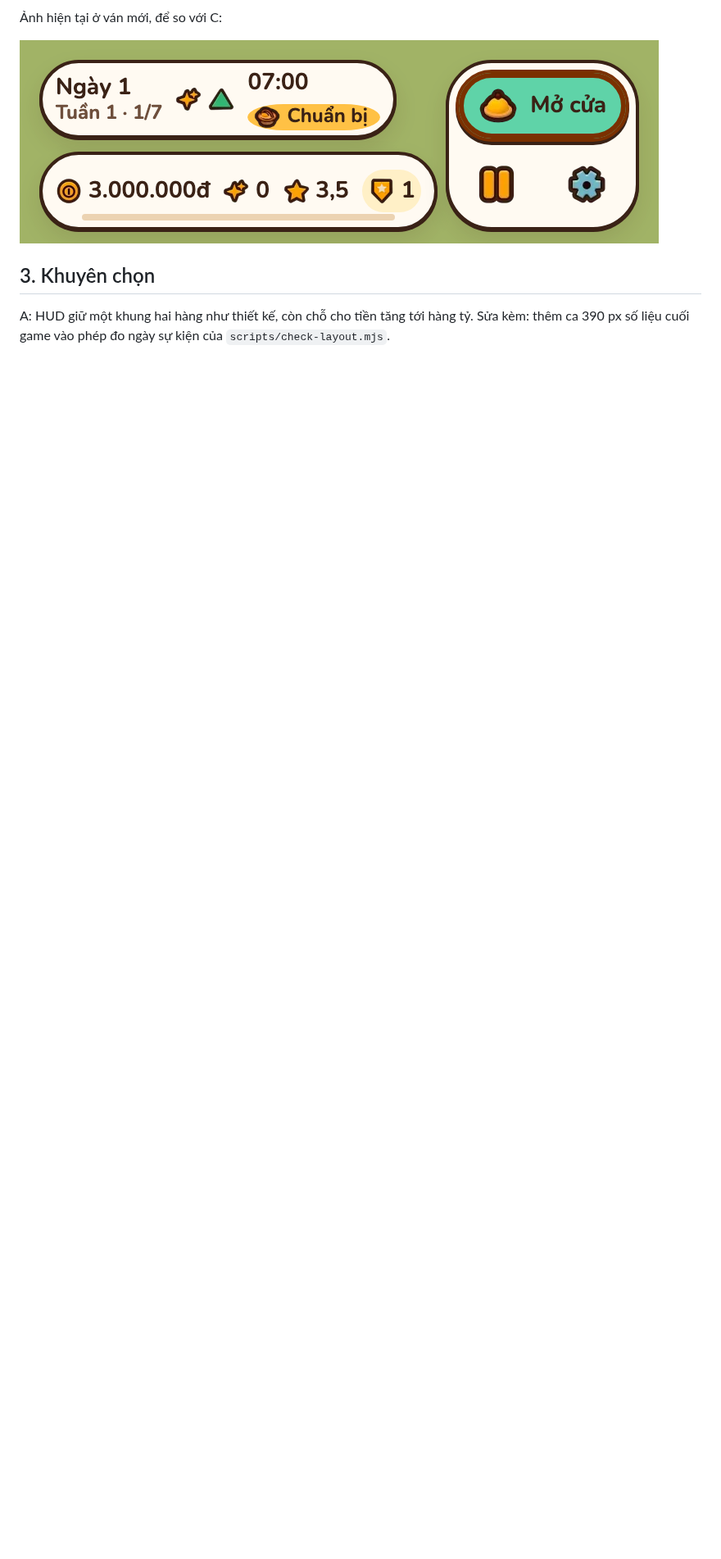
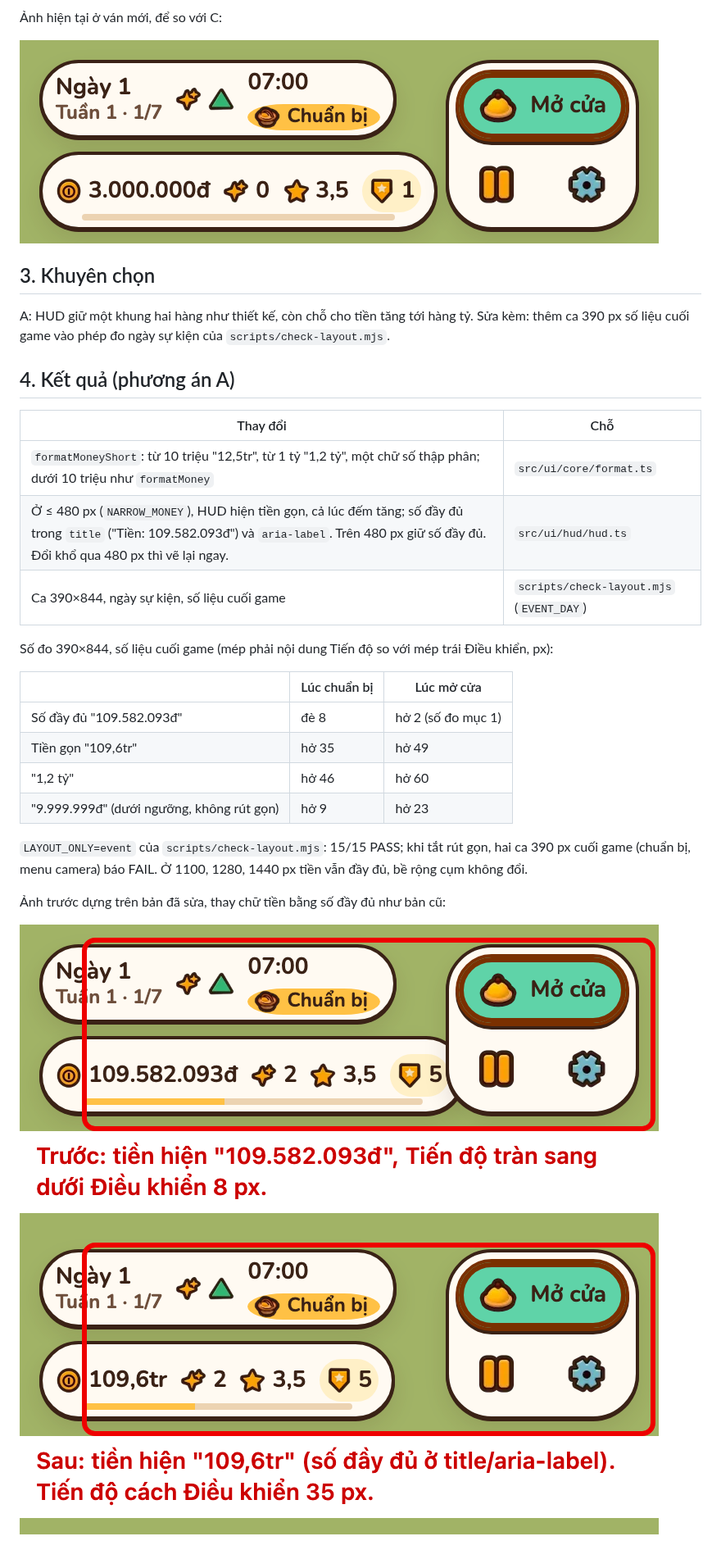
Before and after one commit to quangphung218/coffee-shop-tycoon-3d, a Markdown page: docs/reports/hud-390-overlap.md, the part around one of its changes. Shown at 82% size. Rendered like a GitHub page; pictures changed too: docs/reports/hud-390-overlap/after-late-prep.png (added), docs/reports/hud-390-overlap/before-late-prep-full.png (added); blank space fills up the shorter version.

```diff
--- a/docs/reports/hud-390-overlap.md
+++ b/docs/reports/hud-390-overlap.md
@@ -49,3 +49,27 @@ C, Tiến độ tự xuống dòng, cuối game và ván mới:
 ## 3. Khuyên chọn
 
 A: HUD giữ một khung hai hàng như thiết kế, còn chỗ cho tiền tăng tới hàng tỷ. Sửa kèm: thêm ca 390 px số liệu cuối game vào phép đo ngày sự kiện của `scripts/check-layout.mjs`.
+
+## 4. Kết quả (phương án A)
+
+| Thay đổi | Chỗ |
+| --- | --- |
+| `formatMoneyShort`: từ 10 triệu "12,5tr", từ 1 tỷ "1,2 tỷ", một chữ số thập phân; dưới 10 triệu như `formatMoney` | `src/ui/core/format.ts` |
+| Ở ≤ 480 px (`NARROW_MONEY`), HUD hiện tiền gọn, cả lúc đếm tăng; số đầy đủ trong `title` ("Tiền: 109.582.093đ") và `aria-label`. Trên 480 px giữ số đầy đủ. Đổi khổ qua 480 px thì vẽ lại ngay. | `src/ui/hud/hud.ts` |
+| Ca 390×844, ngày sự kiện, số liệu cuối game | `scripts/check-layout.mjs` (`EVENT_DAY`) |
+
+Số đo 390×844, số liệu cuối game (mép phải nội dung Tiến độ so với mép trái Điều khiển, px):
+
+| | Lúc chuẩn bị | Lúc mở cửa |
+| --- | --- | --- |
+| Số đầy đủ "109.582.093đ" | đè 8 | hở 2 (số đo mục 1) |
+| Tiền gọn "109,6tr" | hở 35 | hở 49 |
+| "1,2 tỷ" | hở 46 | hở 60 |
+| "9.999.999đ" (dưới ngưỡng, không rút gọn) | hở 9 | hở 23 |
+
+`LAYOUT_ONLY=event` của `scripts/check-layout.mjs`: 15/15 PASS; khi tắt rút gọn, hai ca 390 px cuối game (chuẩn bị, menu camera) báo FAIL. Ở 1100, 1280, 1440 px tiền vẫn đầy đủ, bề rộng cụm không đổi.
+
+Ảnh trước dựng trên bản đã sửa, thay chữ tiền bằng số đầy đủ như bản cũ:
+
+![Trước, cuối game, lúc chuẩn bị](hud-390-overlap/before-late-prep-full.png)
+![Sau, cuối game, lúc chuẩn bị](hud-390-overlap/after-late-prep.png)
```
Also changed, not shown: other parts of docs/reports/hud-390-overlap.md (+1 -1 lines), docs/README.md (+1 -1 lines), docs/media.md (+1 -1 lines).
